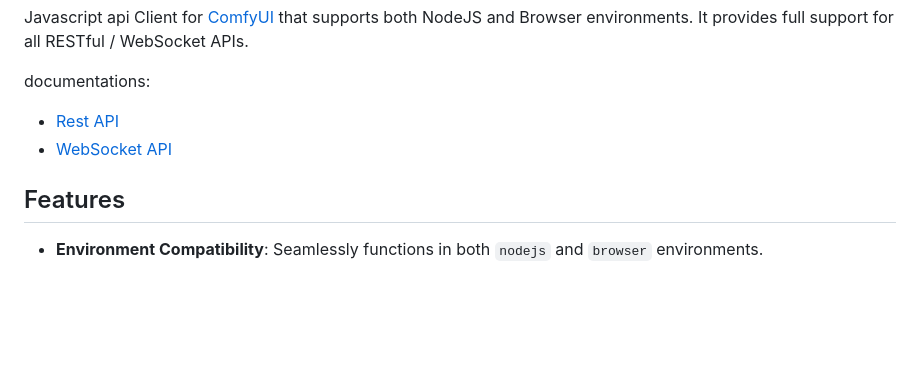
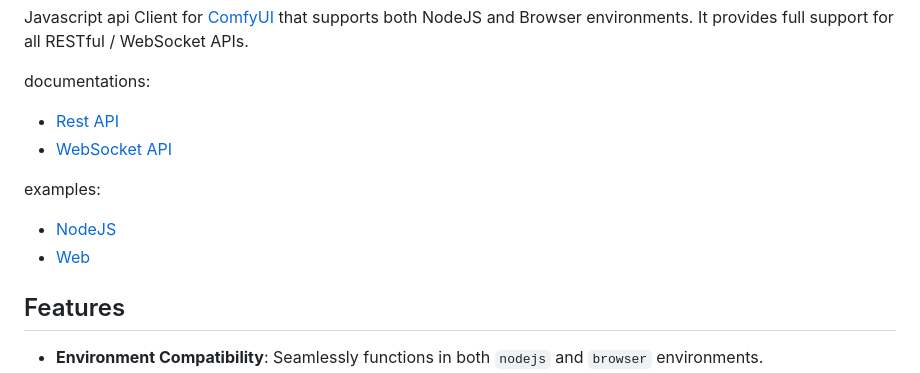
Before and after one commit to StableCanvas/comfyui-client, a Markdown page: README.md, the part around the change printed below. Drawn GitHub-style; blank space fills up the shorter version.

```diff
--- a/README.md
+++ b/README.md
@@ -9,6 +9,10 @@ Javascript api Client for [ComfyUI](https://github.com/comfyanonymous/ComfyUI) t
 documentations:
 - [Rest API](https://stablecanvas.github.io/comfyui-client/classes/ComfyUIApiClient.html)
 - [WebSocket API](https://stablecanvas.github.io/comfyui-client/classes/ComfyUIWsClient.html)
+
+examples:
+- [NodeJS](examples\nodejs\src\main.ts)
+- [Web](examples\web\index.html)
 
 ## Features
 
```
Also changed, not shown: other parts of README.md (+5 -52 lines).
